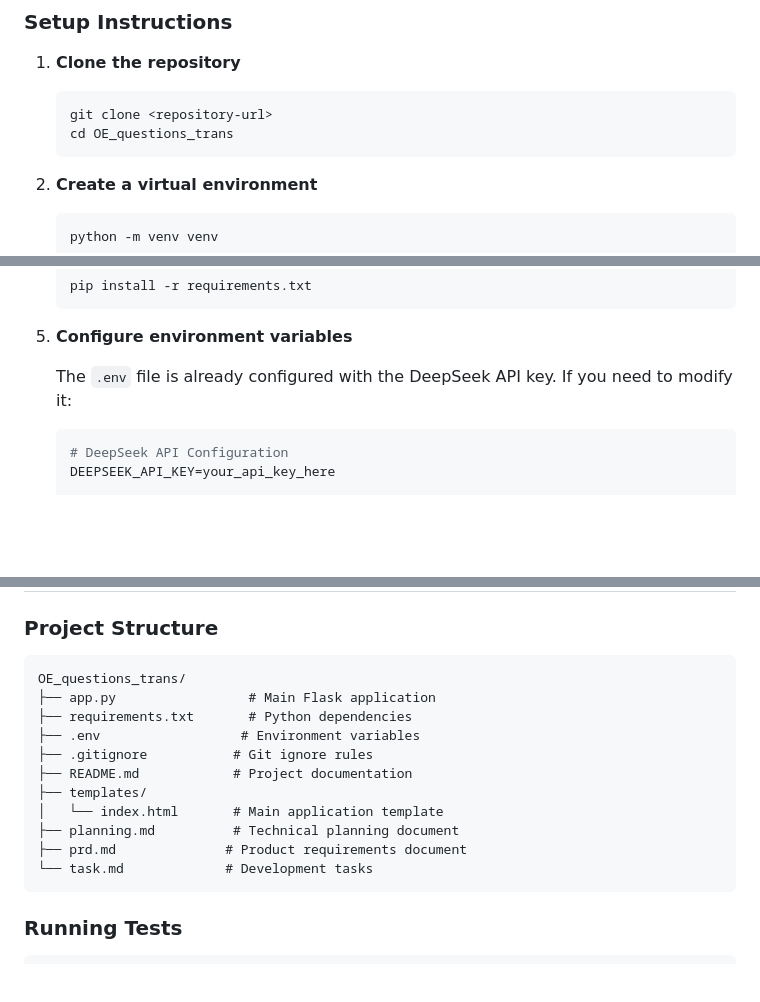
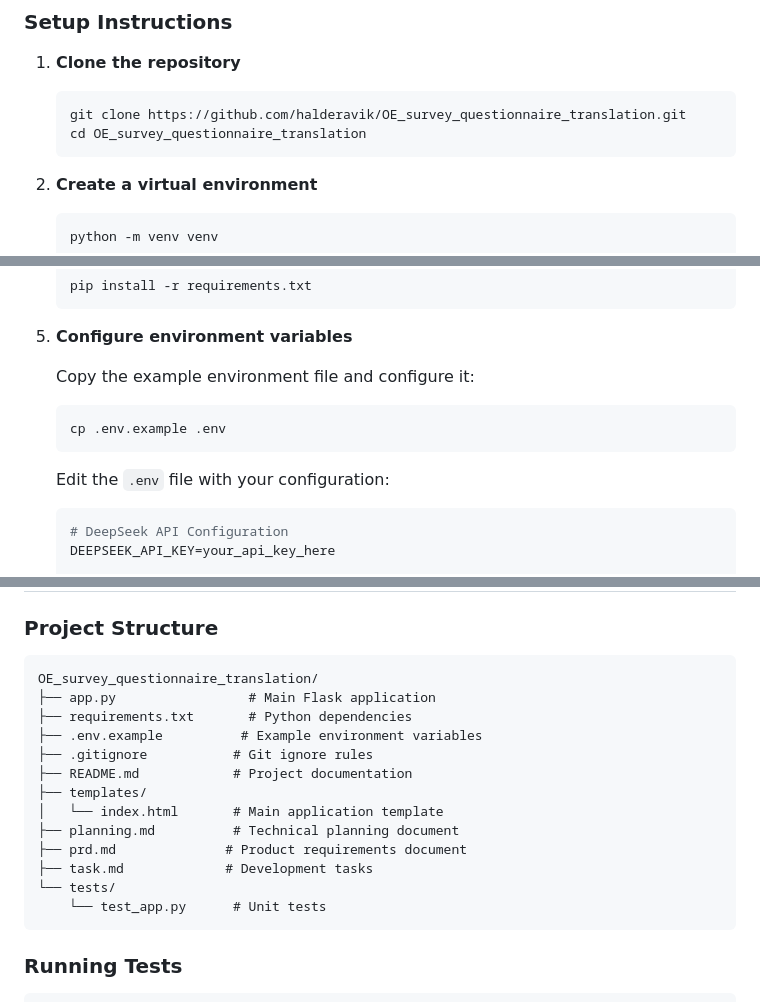
Before and after one commit to halderavik/OE_survey_questionnaire_translation, a Markdown page: README.md, 3 parts joined by grey strips. GitHub-like rendering; blank space fills up the shorter version.

Commit message:
Update README with GitHub repository link and improved setup instructions

````diff
--- a/README.md
+++ b/README.md
@@ -29,8 +29,8 @@ A professional web application built with Flask that enables researchers and sur
 
 1. **Clone the repository**
    ```bash
-   git clone <repository-url>
-   cd OE_questions_trans
+   git clone https://github.com/halderavik/OE_survey_questionnaire_translation.git
+   cd OE_survey_questionnaire_translation
    ```
 
 2. **Create a virtual environment**
@@ -57,7 +57,12 @@ A professional web application built with Flask that enables researchers and sur
 
 5. **Configure environment variables**
 
-   The `.env` file is already configured with the DeepSeek API key. If you need to modify it:
+   Copy the example environment file and configure it:
+   ```bash
+   cp .env.example .env
+   ```
+
+   Edit the `.env` file with your configuration:
    ```bash
    # DeepSeek API Configuration
    DEEPSEEK_API_KEY=your_api_key_here
@@ -159,17 +164,19 @@ The application includes comprehensive error handling for:
 
 ### Project Structure
 ```
-OE_questions_trans/
+OE_survey_questionnaire_translation/
 ├── app.py                 # Main Flask application
 ├── requirements.txt       # Python dependencies
-├── .env                  # Environment variables
+├── .env.example          # Example environment variables
 ├── .gitignore           # Git ignore rules
 ├── README.md            # Project documentation
 ├── templates/
 │   └── index.html       # Main application template
 ├── planning.md          # Technical planning document
 ├── prd.md              # Product requirements document
-└── task.md             # Development tasks
+├── task.md             # Development tasks
+└── tests/
+    └── test_app.py      # Unit tests
 ```
 
 ### Running Tests
````
